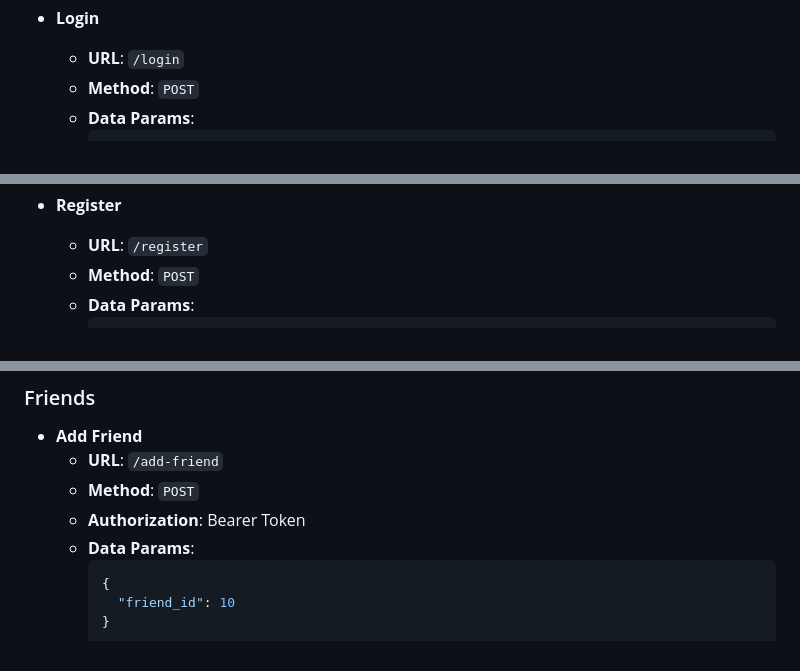
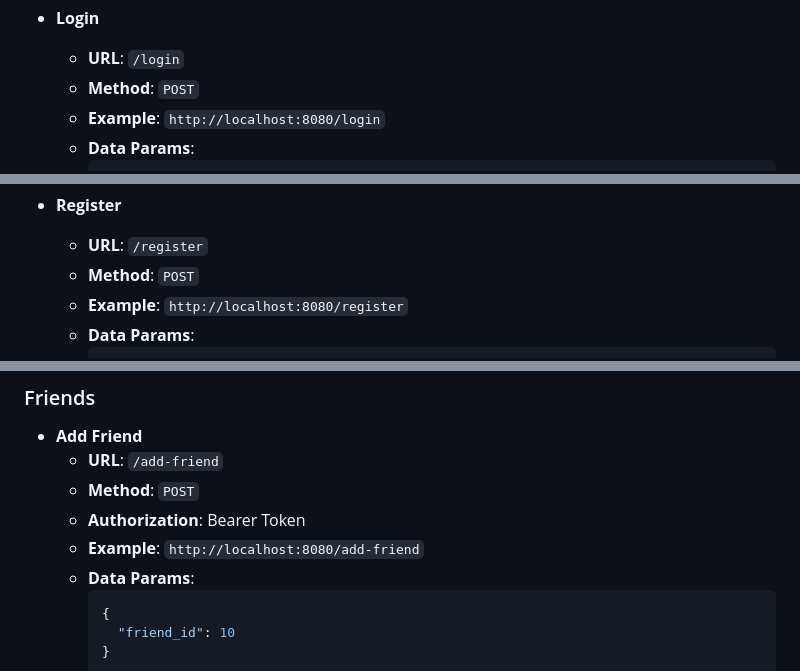
Before and after one commit to 51mans0n/GoLang, a Markdown page: Project/README.md, 3 parts joined by grey strips. GitHub-like rendering.

````diff
--- a/Project/README.md
+++ b/Project/README.md
@@ -46,6 +46,7 @@ MessengerApp - is a messaging API that allows users to register, log in, send me
 - **Login**
     - **URL**: `/login`
     - **Method**: `POST`
+    - **Example**: `http://localhost:8080/login`
     - **Data Params**:
       ```json
       {
@@ -65,6 +66,7 @@ MessengerApp - is a messaging API that allows users to register, log in, send me
 - **Register**
     - **URL**: `/register`
     - **Method**: `POST`
+    - **Example**: `http://localhost:8080/register`
     - **Data Params**:
       ```json
       {
@@ -88,6 +90,7 @@ MessengerApp - is a messaging API that allows users to register, log in, send me
     - **URL**: `/add-friend`
     - **Method**: `POST`
     - **Authorization**: Bearer Token
+    - **Example**: `http://localhost:8080/add-friend`
     - **Data Params**:
       ```json
       {
````
Also changed, not shown: other parts of Project/README.md (+1 -0 lines).
